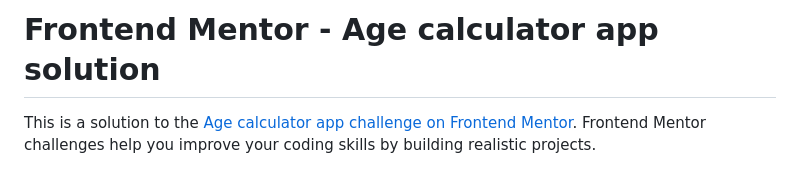
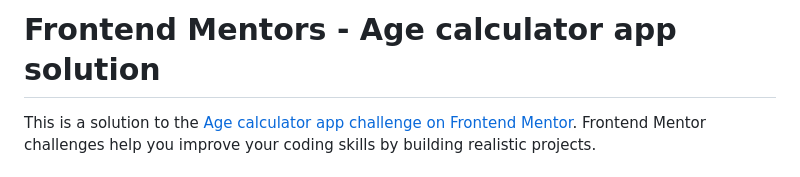
Before and after one commit to aiyus2020/age-calculator, a Markdown page: README-template.md, the part around the change. GitHub-like rendering.

```diff
--- a/README-template.md
+++ b/README-template.md
@@ -1,4 +1,4 @@
-# Frontend Mentor - Age calculator app solution
+# Frontend Mentors - Age calculator app solution
 
 This is a solution to the [Age calculator app challenge on Frontend Mentor](https://www.frontendmentor.io/challenges/age-calculator-app-dF9DFFpj-Q). Frontend Mentor challenges help you improve your coding skills by building realistic projects.
 
```
